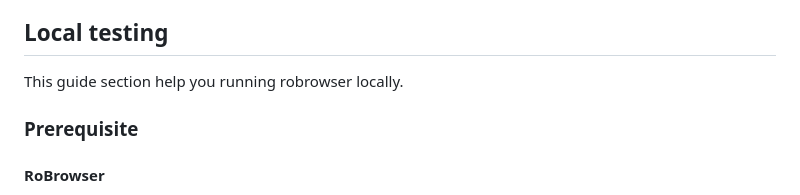
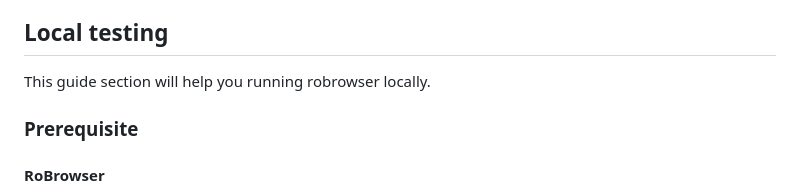
Before and after one commit to techguru536/roBrowserLegacy, a Markdown page: doc/Start.md, the part around the change. Rendered like a GitHub page.

```diff
--- a/doc/Start.md
+++ b/doc/Start.md
@@ -5,7 +5,7 @@
 - **For public servers using secure web protocols `https` and `wss` is a de-facto must, since most browsers don't allow non-secure websocket calls on the internet anymore.**
 
 ## Local testing
-This guide section help you running robrowser locally.
+This guide section will help you running robrowser locally.
 ### Prerequisite
 #### RoBrowser
 - install websocket proxy `npm install wsproxy -g`
```
